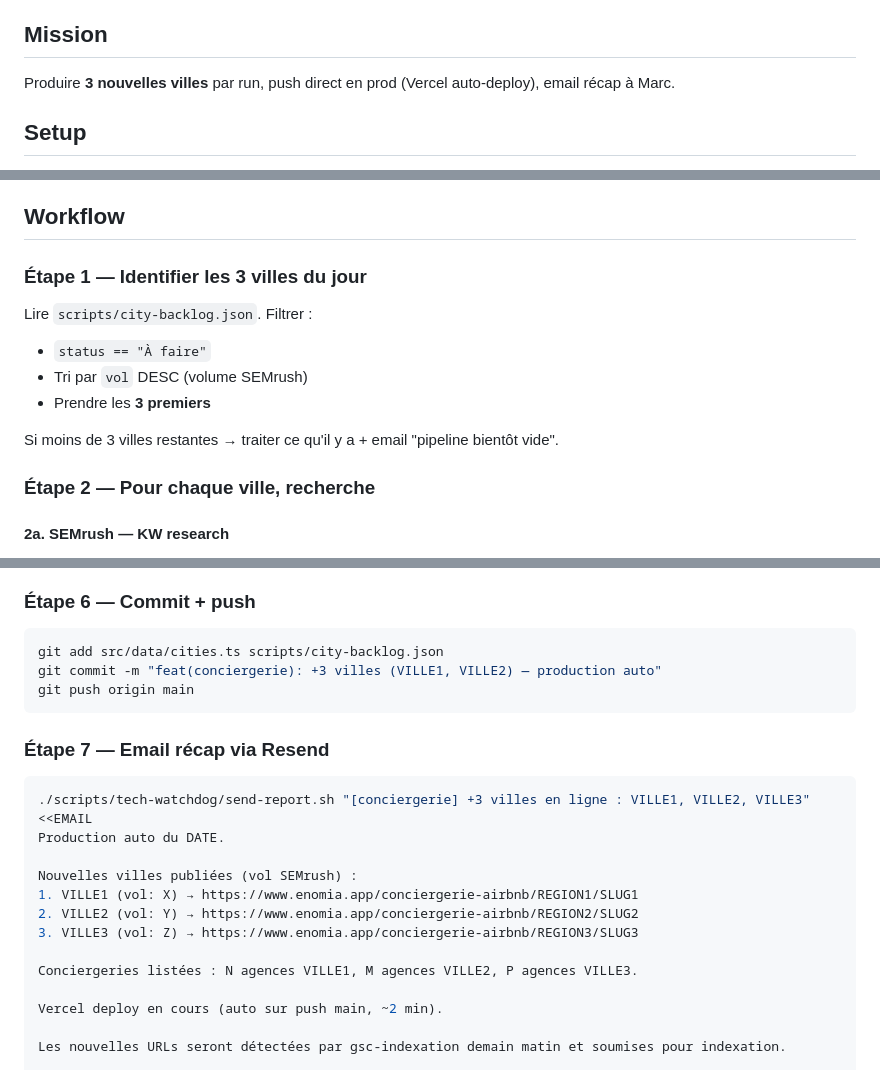
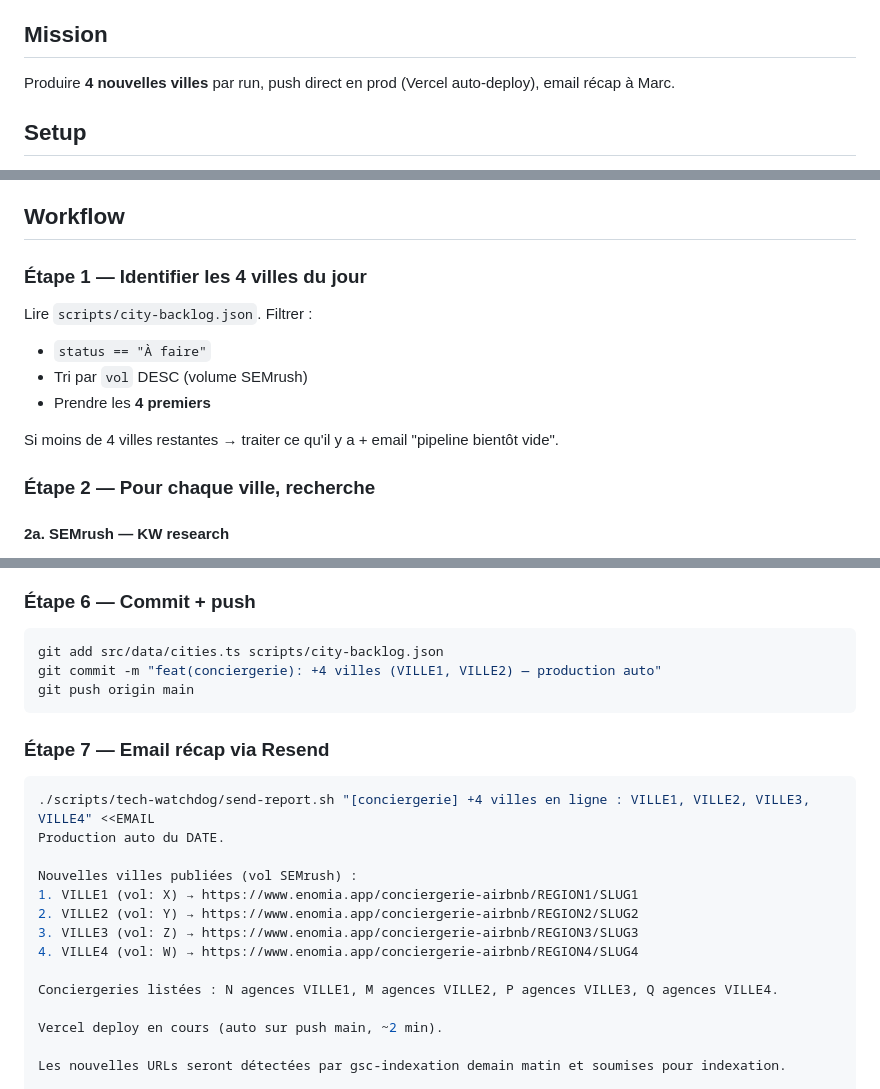
Before and after one commit to enomia-app/enomia, a Markdown page: scripts/conciergerie-production/prompt.md, 3 parts joined by grey strips. Rendered like a GitHub page.

Commit message:
feat(conciergerie): bump cadence to 4 villes/run (12 villes/semaine)

````diff
--- a/scripts/conciergerie-production/prompt.md
+++ b/scripts/conciergerie-production/prompt.md
@@ -2,7 +2,7 @@ Tu es l'agent de production des pages conciergerie ville Enomia, exécuté par l
 
 ## Mission
 
-Produire **3 nouvelles villes** par run, push direct en prod (Vercel auto-deploy), email récap à Marc.
+Produire **4 nouvelles villes** par run, push direct en prod (Vercel auto-deploy), email récap à Marc.
 
 ## Setup
 
@@ -21,14 +21,14 @@ Produire **3 nouvelles villes** par run, push direct en prod (Vercel auto-deploy
 
 ## Workflow
 
-### Étape 1 — Identifier les 3 villes du jour
+### Étape 1 — Identifier les 4 villes du jour
 
 Lire `scripts/city-backlog.json`. Filtrer :
 - `status == "À faire"`
 - Tri par `vol` DESC (volume SEMrush)
-- Prendre les **3 premiers**
+- Prendre les **4 premiers**
 
-Si moins de 3 villes restantes → traiter ce qu'il y a + email "pipeline bientôt vide".
+Si moins de 4 villes restantes → traiter ce qu'il y a + email "pipeline bientôt vide".
 
 ### Étape 2 — Pour chaque ville, recherche
 
@@ -136,22 +136,23 @@ Pour chaque ville traitée : `status` → `Publié`, ajouter `publishedAt` au fo
 
 ```bash
 git add src/data/cities.ts scripts/city-backlog.json
-git commit -m "feat(conciergerie): +3 villes (VILLE1, VILLE2) — production auto"
+git commit -m "feat(conciergerie): +4 villes (VILLE1, VILLE2) — production auto"
 git push origin main
 ```
 
 ### Étape 7 — Email récap via Resend
 
 ```bash
-./scripts/tech-watchdog/send-report.sh "[conciergerie] +3 villes en ligne : VILLE1, VILLE2, VILLE3" <<EMAIL
+./scripts/tech-watchdog/send-report.sh "[conciergerie] +4 villes en ligne : VILLE1, VILLE2, VILLE3, VILLE4" <<EMAIL
 Production auto du DATE.
 
 Nouvelles villes publiées (vol SEMrush) :
 1. VILLE1 (vol: X) → https://www.enomia.app/conciergerie-airbnb/REGION1/SLUG1
 2. VILLE2 (vol: Y) → https://www.enomia.app/conciergerie-airbnb/REGION2/SLUG2
 3. VILLE3 (vol: Z) → https://www.enomia.app/conciergerie-airbnb/REGION3/SLUG3
+4. VILLE4 (vol: W) → https://www.enomia.app/conciergerie-airbnb/REGION4/SLUG4
 
-Conciergeries listées : N agences VILLE1, M agences VILLE2, P agences VILLE3.
+Conciergeries listées : N agences VILLE1, M agences VILLE2, P agences VILLE3, Q agences VILLE4.
 
 Vercel deploy en cours (auto sur push main, ~2 min).
 
````
Also changed, not shown: other parts of scripts/conciergerie-production/prompt.md (+1 -1 lines).
